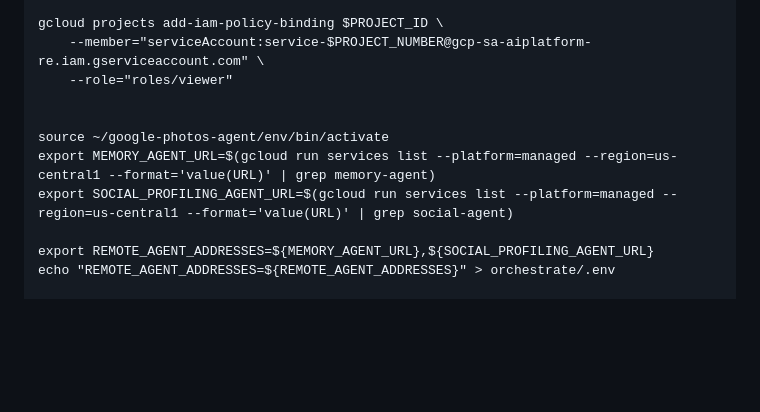
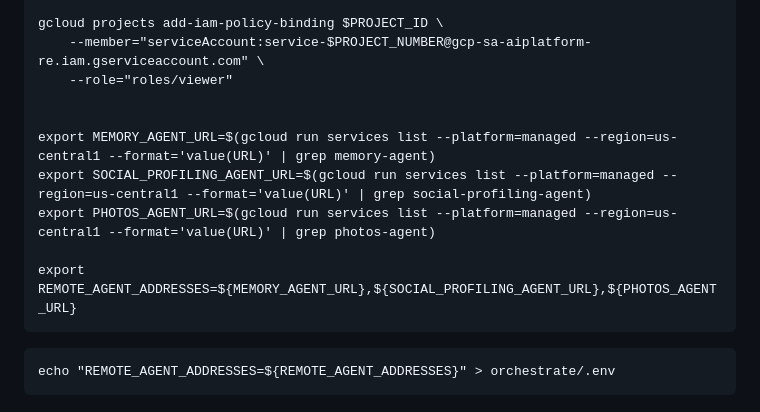
Before and after one commit to manitgupta/google-photos-agent, a Markdown page: agents/orchestrate/README.md, the part around the change. Drawn GitHub-style; blank space fills up the shorter version.

````diff
--- a/agents/orchestrate/README.md
+++ b/agents/orchestrate/README.md
@@ -42,12 +42,16 @@ gcloud projects add-iam-policy-binding $PROJECT_ID \
     --role="roles/viewer"
 
 
-source ~/google-photos-agent/env/bin/activate
 export MEMORY_AGENT_URL=$(gcloud run services list --platform=managed --region=us-central1 --format='value(URL)' | grep memory-agent)
-export SOCIAL_PROFILING_AGENT_URL=$(gcloud run services list --platform=managed --region=us-central1 --format='value(URL)' | grep social-agent)
+export SOCIAL_PROFILING_AGENT_URL=$(gcloud run services list --platform=managed --region=us-central1 --format='value(URL)' | grep social-profiling-agent)
+export PHOTOS_AGENT_URL=$(gcloud run services list --platform=managed --region=us-central1 --format='value(URL)' | grep photos-agent)
 
-export REMOTE_AGENT_ADDRESSES=${MEMORY_AGENT_URL},${SOCIAL_PROFILING_AGENT_URL}
+export REMOTE_AGENT_ADDRESSES=${MEMORY_AGENT_URL},${SOCIAL_PROFILING_AGENT_URL},${PHOTOS_AGENT_URL}
+```
+
+```aiexclude
 echo "REMOTE_AGENT_ADDRESSES=${REMOTE_AGENT_ADDRESSES}" > orchestrate/.env
+```
 
 adk deploy agent_engine \
 --display_name "orchestrate-agent" \
````
